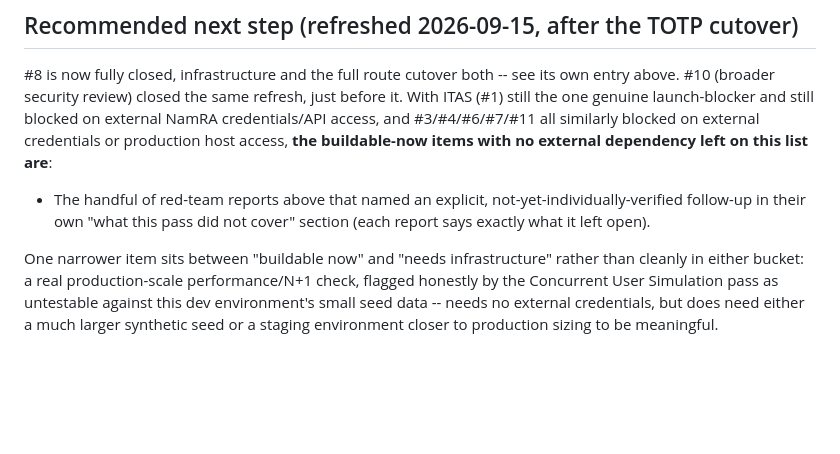
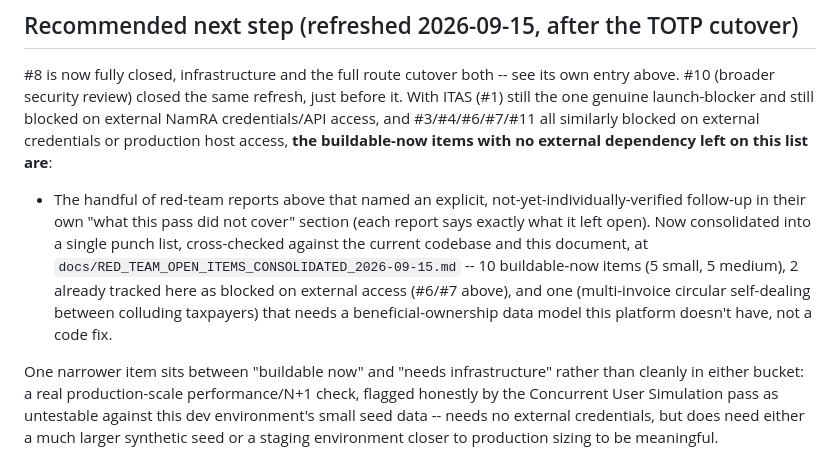
Before and after one commit to pigeonpreception-coder/VAT---MSA, a Markdown page: php-app/docs/LAUNCH_READINESS_BACKLOG.md, the part around the change. GitHub-like rendering; blank space fills up the shorter version.

```diff
--- a/php-app/docs/LAUNCH_READINESS_BACKLOG.md
+++ b/php-app/docs/LAUNCH_READINESS_BACKLOG.md
@@ -323,6 +323,14 @@ dependency left on this list are**:
 - The handful of red-team reports above that named an explicit,
   not-yet-individually-verified follow-up in their own "what this pass
   did not cover" section (each report says exactly what it left open).
+  Now consolidated into a single punch list, cross-checked against the
+  current codebase and this document, at
+  `docs/RED_TEAM_OPEN_ITEMS_CONSOLIDATED_2026-09-15.md` -- 10
+  buildable-now items (5 small, 5 medium), 2 already tracked here as
+  blocked on external access (#6/#7 above), and one (multi-invoice
+  circular self-dealing between colluding taxpayers) that needs a
+  beneficial-ownership data model this platform doesn't have, not a code
+  fix.
 
 One narrower item sits between "buildable now" and "needs
 infrastructure" rather than cleanly in either bucket: a real
```
Also changed, not shown: php-app/docs/RED_TEAM_OPEN_ITEMS_CONSOLIDATED_2026-09-15.md (added, +100 -0 lines).
